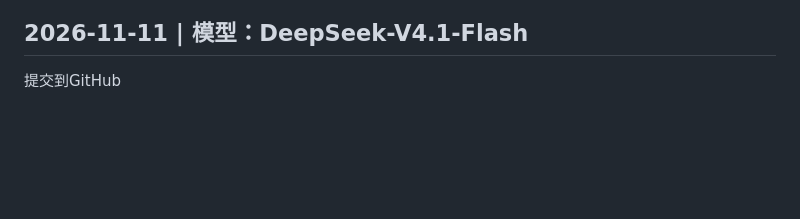
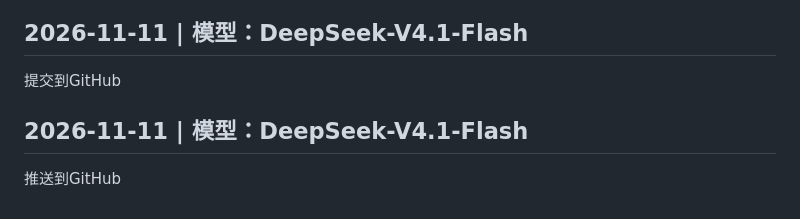
Before and after one commit to 921-WJK-karry/li-nannuo, a Markdown page: LNN_prompt.md, the part around the change. GitHub-like rendering; blank space fills up the shorter version.

Commit message:
LNN_prompt：补记 2026-11-11 提示词记录（折叠答辩抽问、提交推送）

```diff
--- a/LNN_prompt.md
+++ b/LNN_prompt.md
@@ -272,3 +272,7 @@ delay: 3200
 ## 2026-11-11 | 模型：DeepSeek-V4.1-Flash
 
 提交到GitHub
+
+## 2026-11-11 | 模型：DeepSeek-V4.1-Flash
+
+推送到GitHub
```
